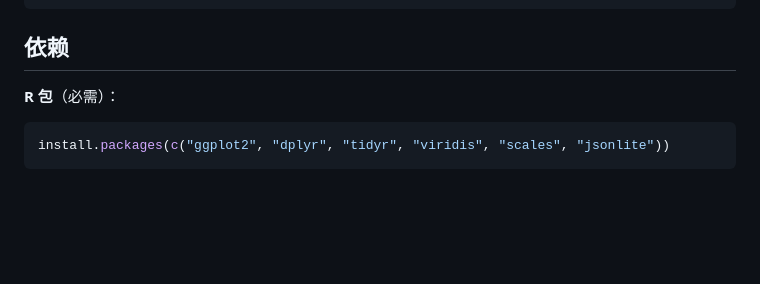
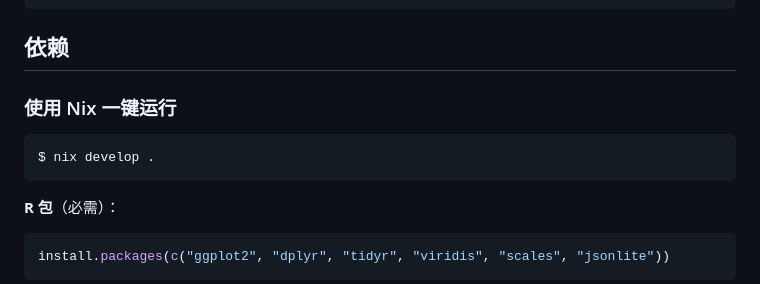
Before and after one commit to EndCredits/bioinformatic_tools, a Markdown page: visualize_tfbs/README.md, the part around the change. Drawn GitHub-style; blank space fills up the shorter version.

Commit message:
chore: update README to support run under nix shell
Signed-off-by: EndCredits <admin@endcredits.cc>

````diff
--- a/visualize_tfbs/README.md
+++ b/visualize_tfbs/README.md
@@ -18,6 +18,12 @@ Lescot, M., Déhais, P., Thijs, G., Marchal, K., Moreau, Y., Van de Peer, Y., Ro
 ```
 
 ## 依赖
+
+### 使用 Nix 一键运行
+
+```bash
+$ nix develop .
+```
 
 **R 包**（必需）：
 
````
